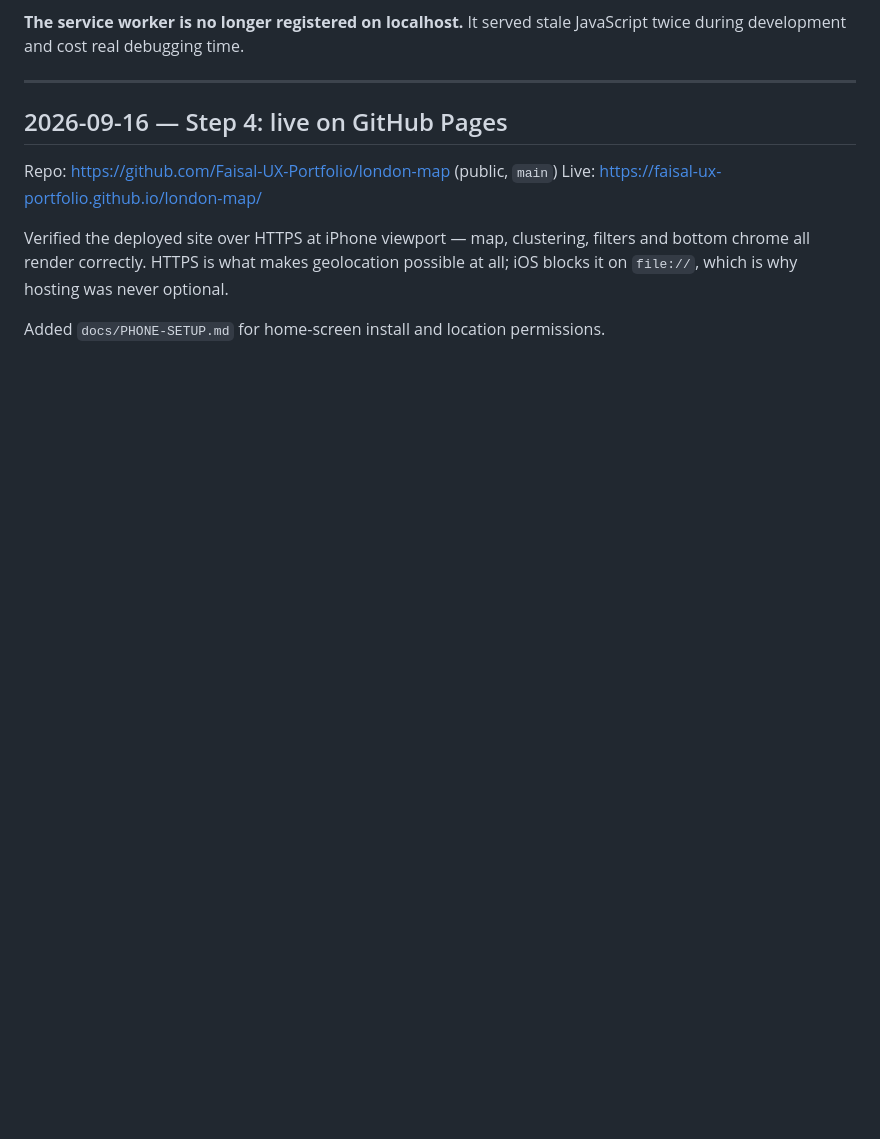
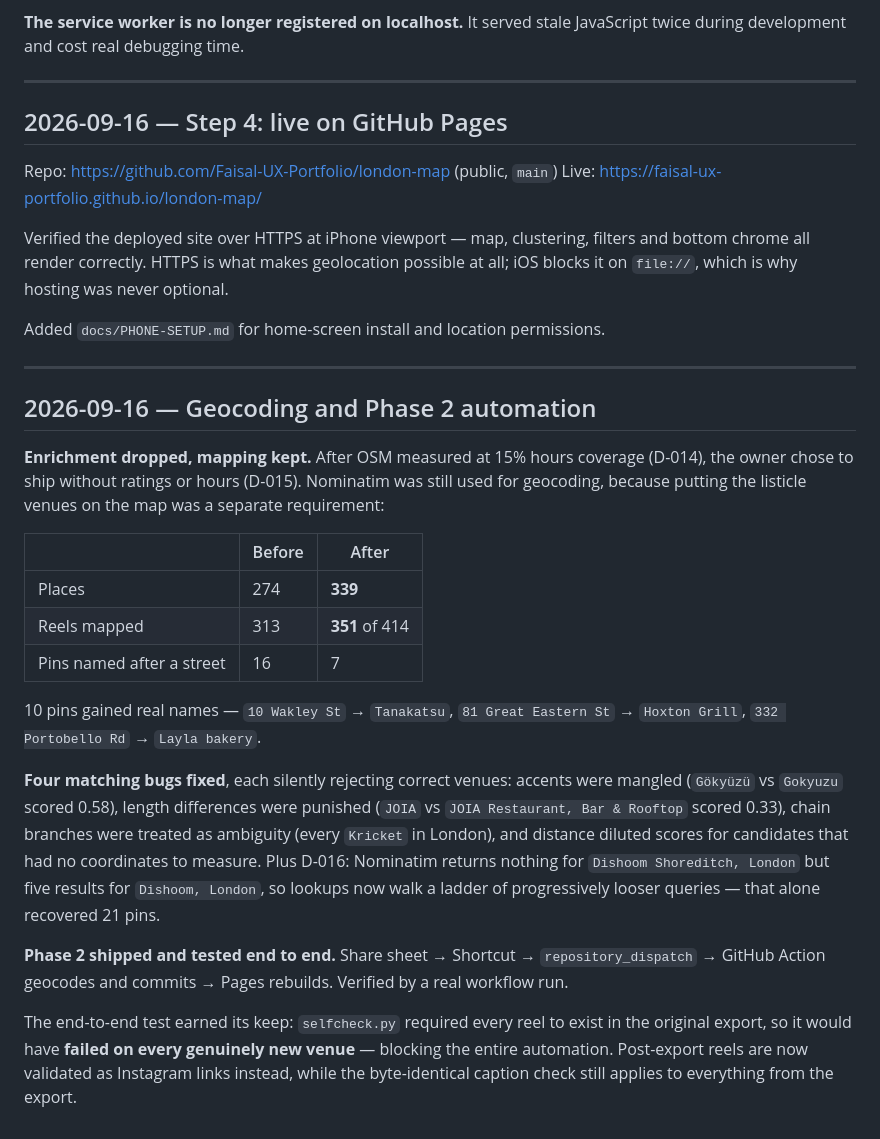
Before and after one commit to Faisal-UX-Portfolio/london-map, a Markdown page: VERSION-HISTORY.md, the part around the change. Rendered like a GitHub page; blank space fills up the shorter version.

Commit message:
Add handover guide and record geocoding + Phase 2
Co-Authored-By: Claude Opus 5 <noreply@anthropic.com>

```diff
--- a/VERSION-HISTORY.md
+++ b/VERSION-HISTORY.md
@@ -111,3 +111,36 @@ bottom chrome all render correctly. HTTPS is what makes geolocation possible at
 blocks it on `file://`, which is why hosting was never optional.
 
 Added `docs/PHONE-SETUP.md` for home-screen install and location permissions.
+
+---
+
+## 2026-09-16 — Geocoding and Phase 2 automation
+
+**Enrichment dropped, mapping kept.** After OSM measured at 15% hours coverage (D-014), the
+owner chose to ship without ratings or hours (D-015). Nominatim was still used for
+geocoding, because putting the listicle venues on the map was a separate requirement:
+
+| | Before | After |
+|---|---|---|
+| Places | 274 | **339** |
+| Reels mapped | 313 | **351** of 414 |
+| Pins named after a street | 16 | 7 |
+
+10 pins gained real names — `10 Wakley St` → `Tanakatsu`, `81 Great Eastern St` →
+`Hoxton Grill`, `332 Portobello Rd` → `Layla bakery`.
+
+**Four matching bugs fixed**, each silently rejecting correct venues: accents were mangled
+(`Gökyüzü` vs `Gokyuzu` scored 0.58), length differences were punished (`JOIA` vs
+`JOIA Restaurant, Bar & Rooftop` scored 0.33), chain branches were treated as ambiguity
+(every `Kricket` in London), and distance diluted scores for candidates that had no
+coordinates to measure. Plus D-016: Nominatim returns nothing for `Dishoom Shoreditch,
+London` but five results for `Dishoom, London`, so lookups now walk a ladder of
+progressively looser queries — that alone recovered 21 pins.
+
+**Phase 2 shipped and tested end to end.** Share sheet → Shortcut → `repository_dispatch` →
+GitHub Action geocodes and commits → Pages rebuilds. Verified by a real workflow run.
+
+The end-to-end test earned its keep: `selfcheck.py` required every reel to exist in the
+original export, so it would have **failed on every genuinely new venue** — blocking the
+entire automation. Post-export reels are now validated as Instagram links instead, while
+the byte-identical caption check still applies to everything from the export.
```
Also changed, not shown: docs/HANDOVER.md (added, +54 -0 lines).
